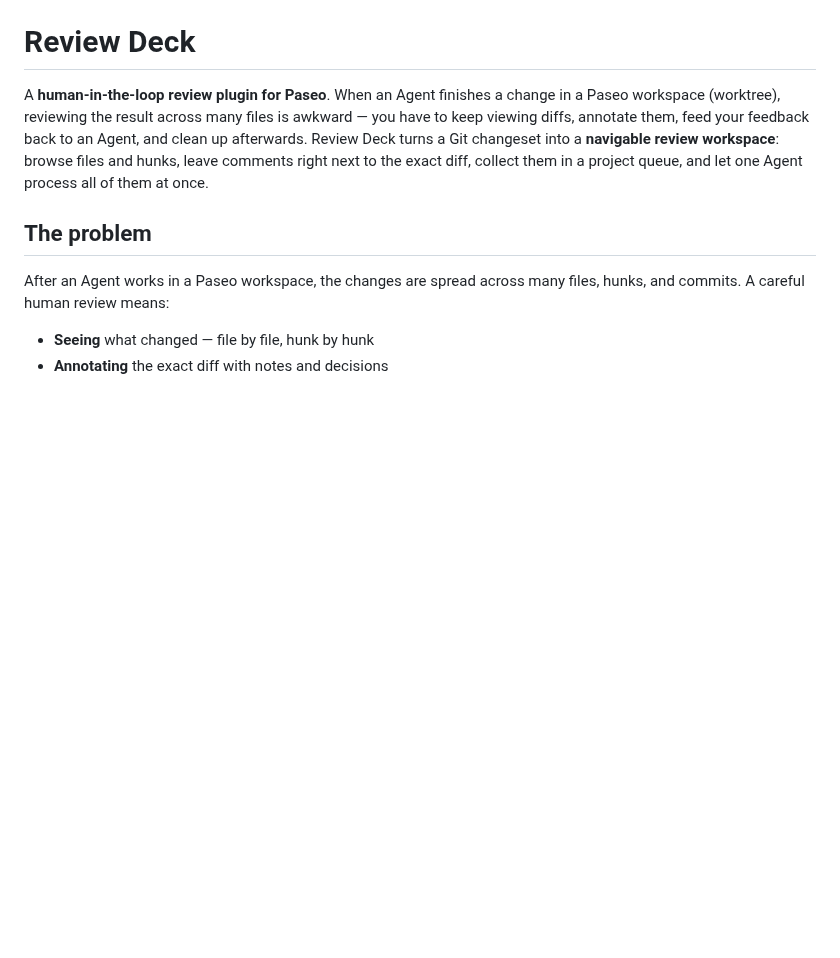
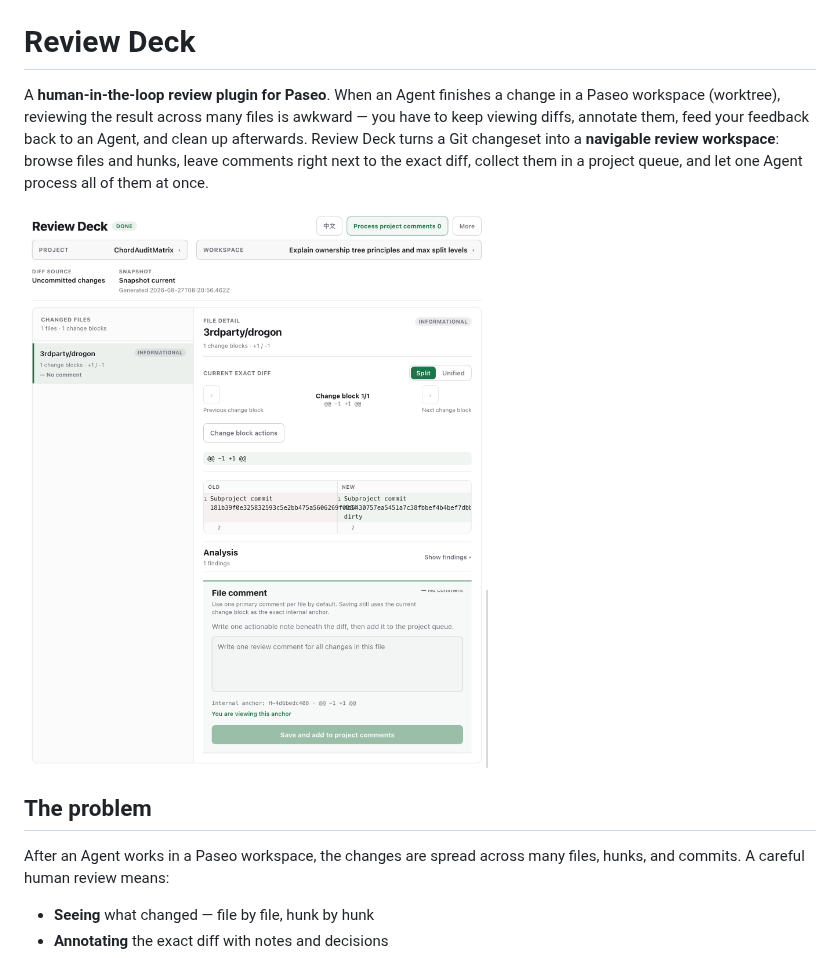
Before and after one commit to mentalfl0w/review-deck, a Markdown page: README.md, the part around one of its changes. GitHub-like rendering; pictures changed too: pic/screenshot.png (added); blank space fills up the shorter version.

Commit message:
docs(readme): add UI screenshot and workflow diagram

```diff
--- a/README.md
+++ b/README.md
@@ -1,6 +1,8 @@
 # Review Deck
 
 A **human-in-the-loop review plugin for Paseo**. When an Agent finishes a change in a Paseo workspace (worktree), reviewing the result across many files is awkward — you have to keep viewing diffs, annotate them, feed your feedback back to an Agent, and clean up afterwards. Review Deck turns a Git changeset into a **navigable review workspace**: browse files and hunks, leave comments right next to the exact diff, collect them in a project queue, and let one Agent process all of them at once.
+
+![Review Deck — human-in-the-loop review workspace for Paseo](pic/screenshot.png)
 
 ## The problem
 
```
Also changed, not shown: other parts of README.md (+14 -0 lines).
